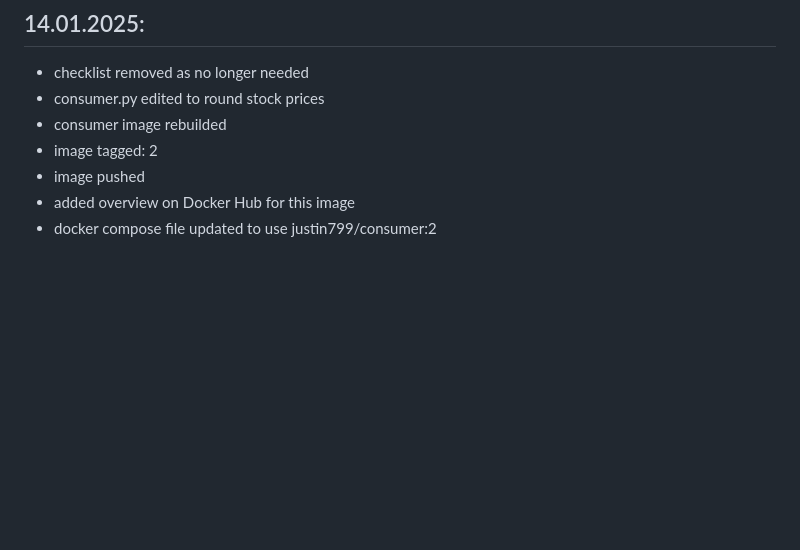
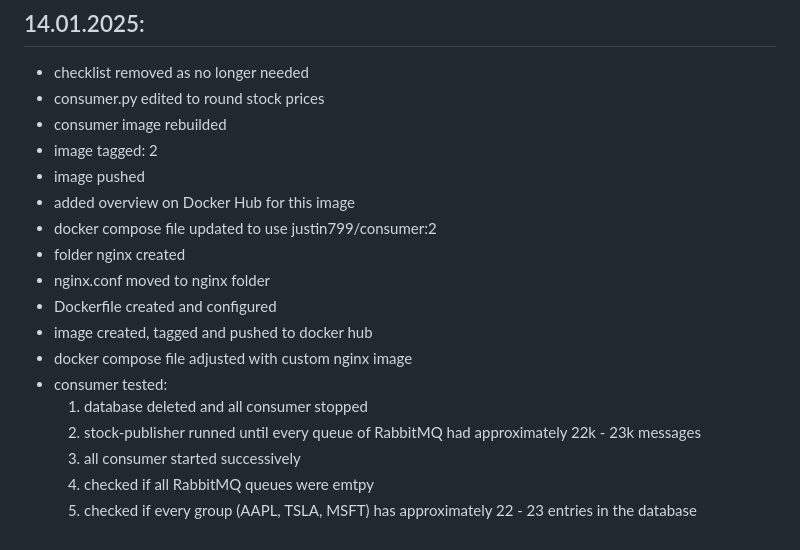
Before and after one commit to JustinWaiz/Microservices_LB_PVS01_Waiz, a Markdown page: README.md, the part around the change. GitHub-like rendering; blank space fills up the shorter version.

Commit message:
Update README.md (project log)

```diff
--- a/README.md
+++ b/README.md
@@ -150,3 +150,14 @@ Below you will find instructions how to use this project.
 - image pushed
 - added overview on Docker Hub for this image
 - docker compose file updated to use justin799/consumer:2
+- folder nginx created
+- nginx.conf moved to nginx folder
+- Dockerfile created and configured
+- image created, tagged and pushed to docker hub
+- docker compose file adjusted with custom nginx image
+- consumer tested:
+  1. database deleted and all consumer stopped
+  2. stock-publisher runned until every queue of RabbitMQ had approximately 22k - 23k messages
+  3. all consumer started successively
+  4. checked if all RabbitMQ queues were emtpy
+  5. checked if every group (AAPL, TSLA, MSFT) has approximately 22 - 23 entries in the database
```
